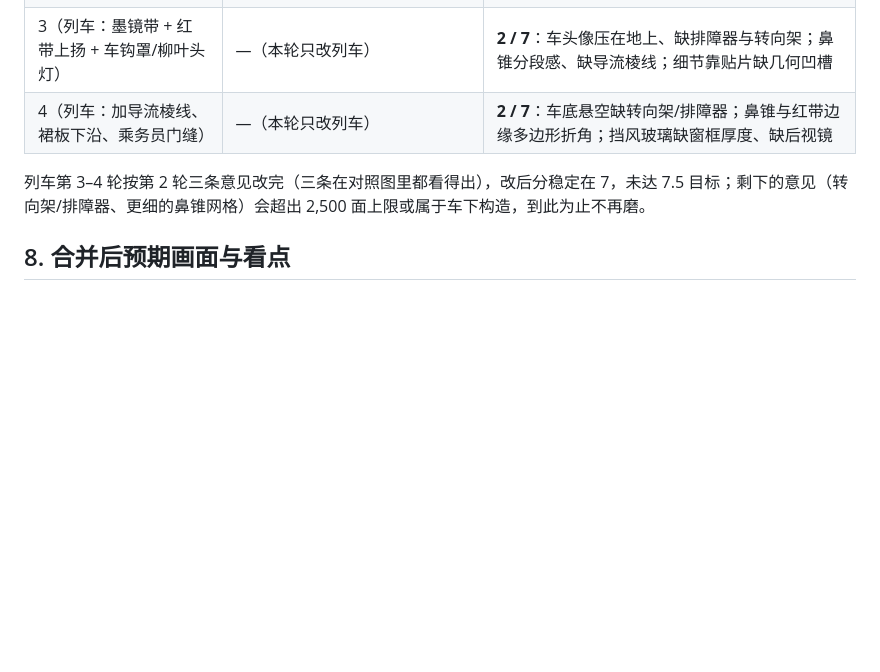
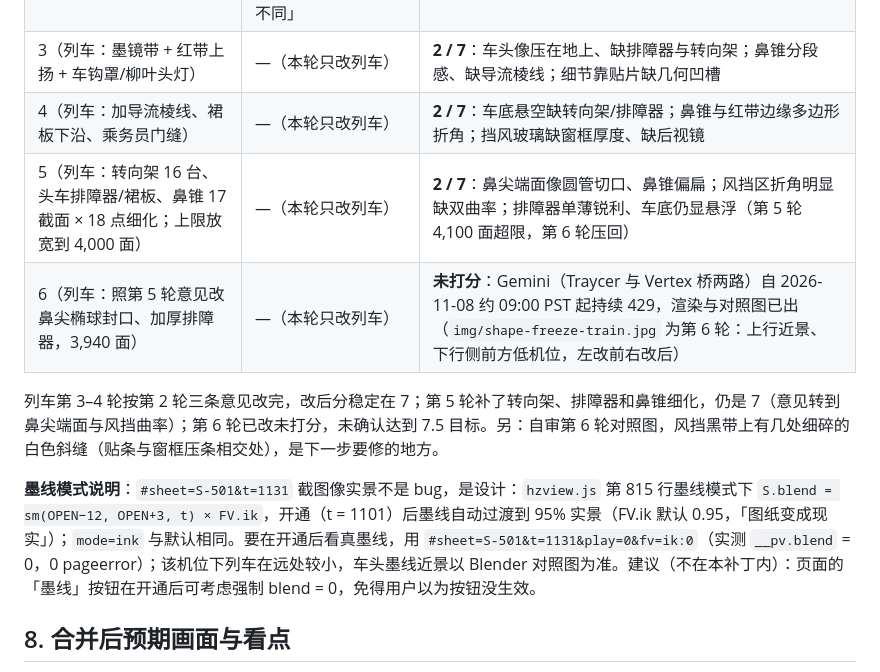
Before and after one commit to changrong996-droid/hzwest-atlas, a Markdown page: docs/proposals/shape-freeze.md, the part around one of its changes. GitHub-like rendering; blank space fills up the shorter version.

```diff
--- a/docs/proposals/shape-freeze.md
+++ b/docs/proposals/shape-freeze.md
@@ -130,8 +132,12 @@ Mac 上 `~/tv-hub/tools/gemini4`（Gemini 4 Argon，Vertex 桥，temp 0.3），
 | 2（方案 B′；列车改钝鼻） | **7 / 5**：天窗成高脊；并指出「3.45 m 差值更可能是起算基准不同」 | **2 / 6.5**：前窗应与侧窗连成环绕「墨镜」带、红带应在车头上扬包住窗框、鼻尖补车钩罩分缝与柳叶形头灯 |
 | 3（列车：墨镜带 + 红带上扬 + 车钩罩/柳叶头灯） | —（本轮只改列车） | **2 / 7**：车头像压在地上、缺排障器与转向架；鼻锥分段感、缺导流棱线；细节靠贴片缺几何凹槽 |
 | 4（列车：加导流棱线、裙板下沿、乘务员门缝） | —（本轮只改列车） | **2 / 7**：车底悬空缺转向架/排障器；鼻锥与红带边缘多边形折角；挡风玻璃缺窗框厚度、缺后视镜 |
+| 5（列车：转向架 16 台、头车排障器/裙板、鼻锥 17 截面 × 18 点细化；上限放宽到 4,000 面） | —（本轮只改列车） | **2 / 7**：鼻尖端面像圆管切口、鼻锥偏扁；风挡区折角明显缺双曲率；排障器单薄锐利、车底仍显悬浮（第 5 轮 4,100 面超限，第 6 轮压回） |
+| 6（列车：照第 5 轮意见改鼻尖椭球封口、加厚排障器，3,940 面） | —（本轮只改列车） | **未打分**：Gemini（Traycer 与 Vertex 桥两路）自 2026-11-08 约 09:00 PST 起持续 429，渲染与对照图已出（`img/shape-freeze-train.jpg` 为第 6 轮：上行近景、下行侧前方低机位，左改前右改后）|
 
-列车第 3–4 轮按第 2 轮三条意见改完（三条在对照图里都看得出），改后分稳定在 7，未达 7.5 目标；剩下的意见（转向架/排障器、更细的鼻锥网格）会超出 2,500 面上限或属于车下构造，到此为止不再磨。
+列车第 3–4 轮按第 2 轮三条意见改完，改后分稳定在 7；第 5 轮补了转向架、排障器和鼻锥细化，仍是 7（意见转到鼻尖端面与风挡曲率）；第 6 轮已改未打分，未确认达到 7.5 目标。另：自审第 6 轮对照图，风挡黑带上有几处细碎的白色斜缝（贴条与窗框压条相交处），是下一步要修的地方。
+
+**墨线模式说明**：`#sheet=S-501&t=1131` 截图像实景不是 bug，是设计：`hzview.js` 第 815 行墨线模式下 `S.blend = sm(OPEN−12, OPEN+3, t) × FV.ik`，开通（t = 1101）后墨线自动过渡到 95% 实景（FV.ik 默认 0.95，「图纸变成现实」）；`mode=ink` 与默认相同。要在开通后看真墨线，用 `#sheet=S-501&t=1131&play=0&fv=ik:0`（实测 `__pv.blend` = 0，0 pageerror）；该机位下列车在远处较小，车头墨线近景以 Blender 对照图为准。建议（不在本补丁内）：页面的「墨线」按钮在开通后可考虑强制 blend = 0，免得用户以为按钮没生效。
 
 ## 8. 合并后预期画面与看点
 
```
Also changed, not shown: other parts of docs/proposals/shape-freeze.md (+5 -3 lines), docs/proposals/img/shape-freeze-train.jpg, 1 other file.
